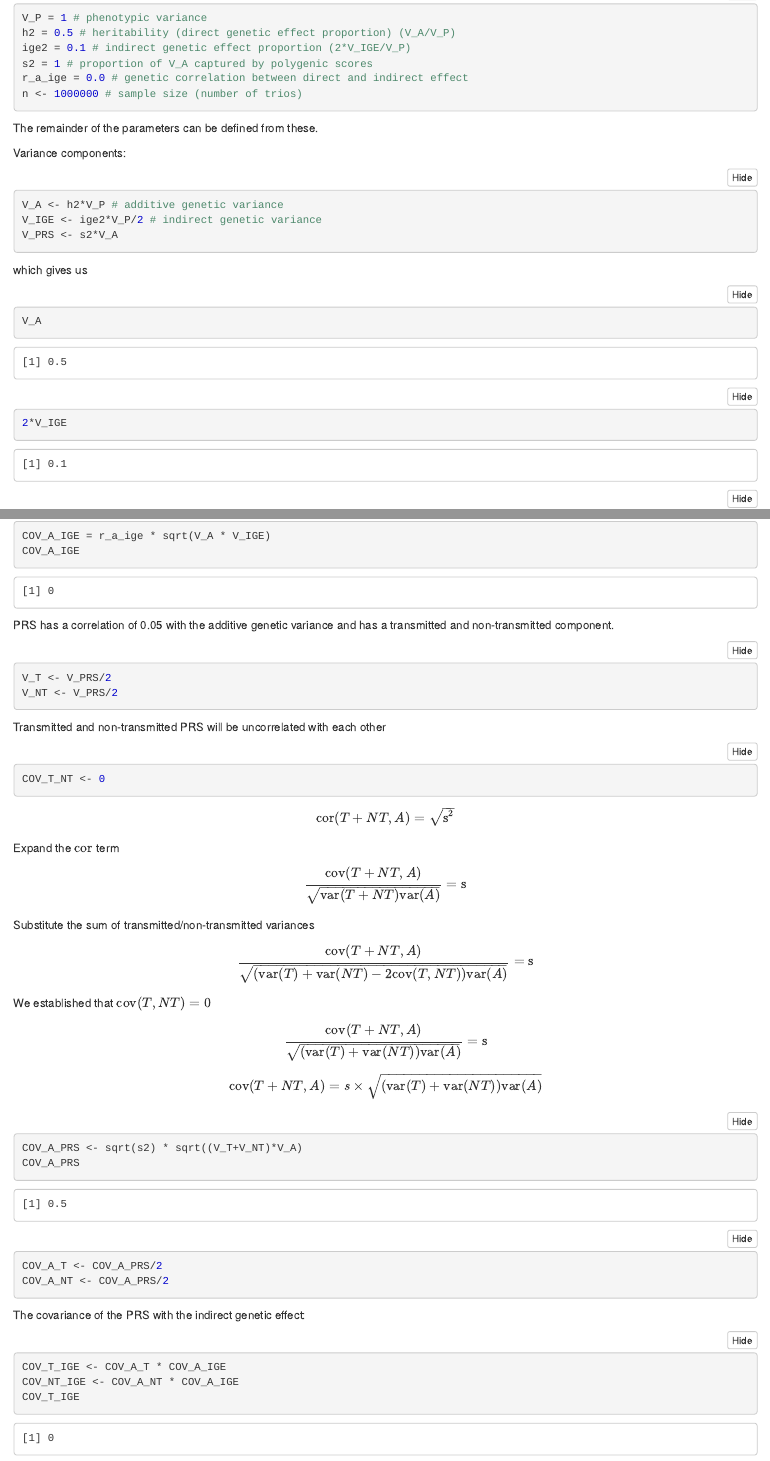
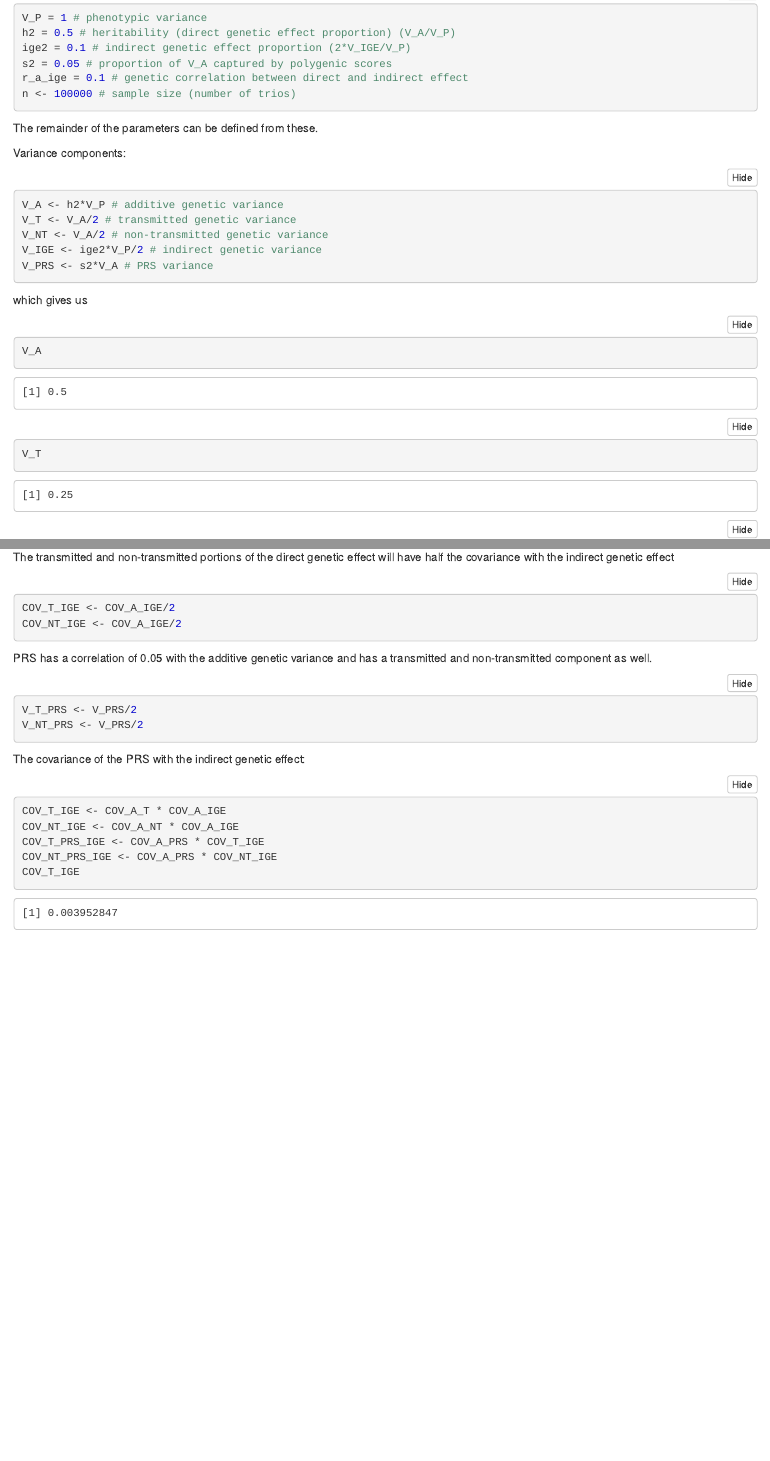
Before and after one commit to melisachuong/Depression_rGE_GS, an R Markdown document (ige_prs_rmvnorm.Rmd): the page in a window 1100 px wide, from 680 px down, and a second part further down, joined at a grey line. The pictures show the output file ige_prs_rmvnorm.nb.html that the author committed with the source, opened offline.

Commit message:
Model transmitted/nontransmitted genetic and PRS values

````diff
--- a/ige_prs_rmvnorm.Rmd
+++ b/ige_prs_rmvnorm.Rmd
@@ -38,9 +38,9 @@ Define the basic parameters for the simulation.
 V_P = 1 # phenotypic variance
 h2 = 0.5 # heritability (direct genetic effect proportion) (V_A/V_P)
 ige2 = 0.1 # indirect genetic effect proportion (2*V_IGE/V_P)
-s2 = 1 # proportion of V_A captured by polygenic scores
-r_a_ige = 0.0 # genetic correlation between direct and indirect effect
-n <- 1000000 # sample size (number of trios)
+s2 = 0.05 # proportion of V_A captured by polygenic scores
+r_a_ige = 0.1 # genetic correlation between direct and indirect effect
+n <- 100000 # sample size (number of trios)
 ```
 
 The remainder of the parameters can be defined from these.
@@ -49,14 +49,18 @@ Variance components:
 
 ```{r}
 V_A <- h2*V_P # additive genetic variance
+V_T <- V_A/2 # transmitted genetic variance
+V_NT <- V_A/2 # non-transmitted genetic variance
 V_IGE <- ige2*V_P/2 # indirect genetic variance
-V_PRS <- s2*V_A
+V_PRS <- s2*V_A # PRS variance
 ```
 
 which gives us
 
 ```{r}
 V_A
+V_T
+V_NT
 2*V_IGE
 V_PRS
 ```
@@ -68,47 +72,17 @@ COV_A_IGE = r_a_ige * sqrt(V_A * V_IGE)
 COV_A_IGE
 ```
 
-PRS has a correlation of `r prs2` with the additive genetic variance and has a transmitted and non-transmitted component.
+The transmitted and non-transmitted portions of the direct genetic effect will have half the covariance with the indirect genetic effect
+```{r}
+COV_T_IGE <- COV_A_IGE/2
+COV_NT_IGE <- COV_A_IGE/2
+```
+
+PRS has a correlation of `r s2` with the additive genetic variance and has a transmitted and non-transmitted component as well.
 
 ```{r}
-V_T <- V_PRS/2
-V_NT <- V_PRS/2
-```
-
-Transmitted and non-transmitted PRS will be uncorrelated with each other
-```{r}
-COV_T_NT <- 0
-```
-
-\[
-\mathrm{cor}(T+NT, A) = \sqrt{\mathrm{s}^2}
-\]
-
-Expand the $\mathrm{cor}$ term
-
-\[
-\frac{\mathrm{cov}(T+NT, A)}{\sqrt{\mathrm{var}(T+NT)\mathrm{var}(A)}} = \mathrm{s}
-\]
-
-Substitute the sum of transmitted/non-transmitted variances
-\[
-\frac{\mathrm{cov}(T+NT, A)}{\sqrt{(\mathrm{var}(T)+\mathrm{var}(NT)-2\mathrm{cov}(T,NT))\mathrm{var}(A)}} = \mathrm{s}
-\]
-
-We established that $\mathrm{cov}(T,NT) = 0$
-\[
-\frac{\mathrm{cov}(T+NT, A)}{\sqrt{(\mathrm{var}(T)+\mathrm{var}(NT))\mathrm{var}(A)}} = \mathrm{s}
-\]
-
-\[
-\mathrm{cov}(T+NT, A) = s \times \sqrt{(\mathrm{var}(T)+\mathrm{var}(NT))\mathrm{var}(A)}
-\]
-
-```{r}
-COV_A_PRS <- sqrt(s2) * sqrt((V_T+V_NT)*V_A)
-COV_A_PRS
-COV_A_T <- COV_A_PRS/2
-COV_A_NT <- COV_A_PRS/2
+V_T_PRS <- V_PRS/2
+V_NT_PRS <- V_PRS/2
 ```
 
 The covariance of the PRS with the indirect genetic effect:
@@ -116,5 +90,7 @@ The covariance of the PRS with the indirect genetic effect:
 ```{r}
 COV_T_IGE <- COV_A_T * COV_A_IGE
 COV_NT_IGE <- COV_A_NT * COV_A_IGE
+COV_T_PRS_IGE <- COV_A_PRS * COV_T_IGE
+COV_NT_PRS_IGE <- COV_A_PRS * COV_NT_IGE
 COV_T_IGE
 COV_NT_IGE
````
Also changed, not shown: ige_prs_rmvnorm.nb.html, ige_prs_rmvnorm.Rmd (36 more changed lines).
